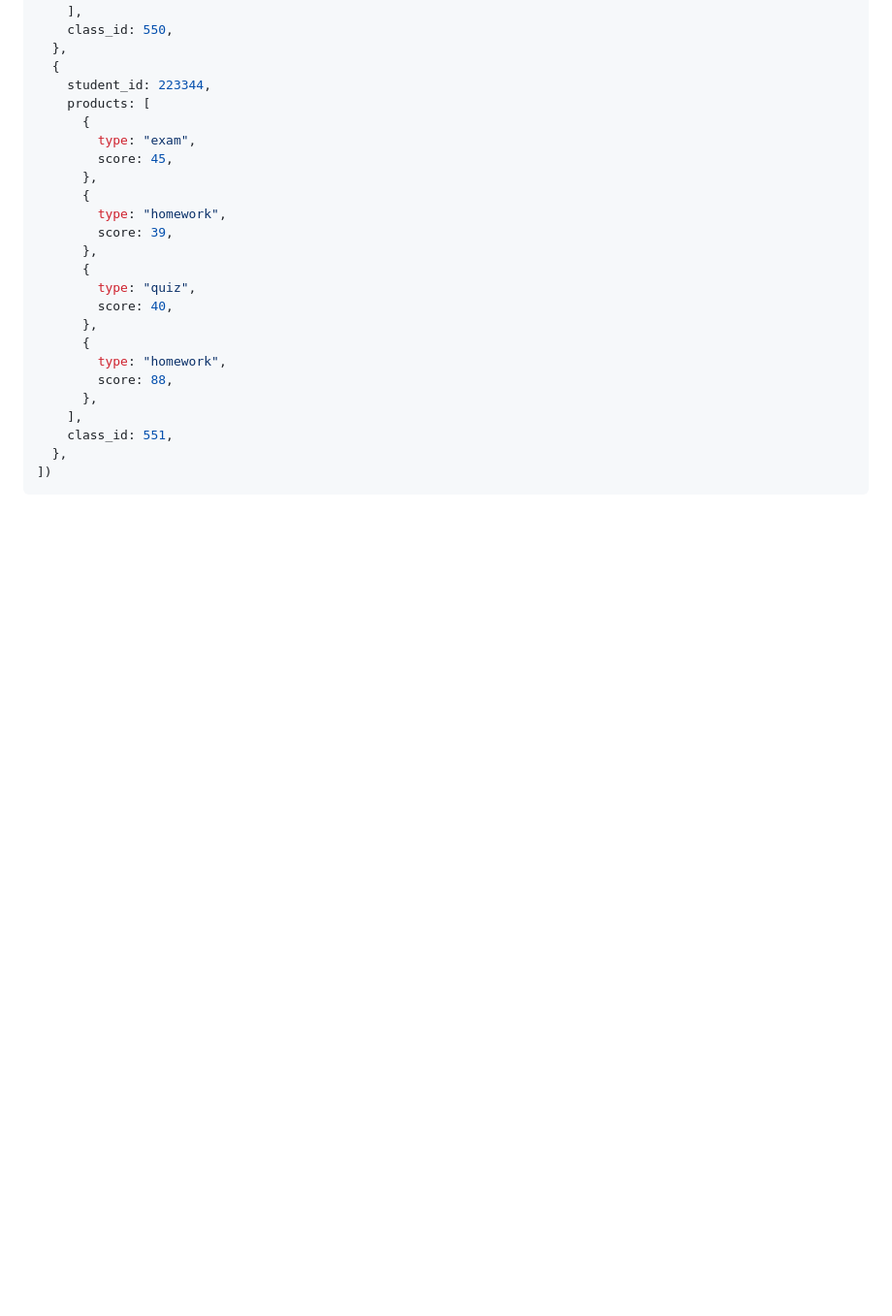
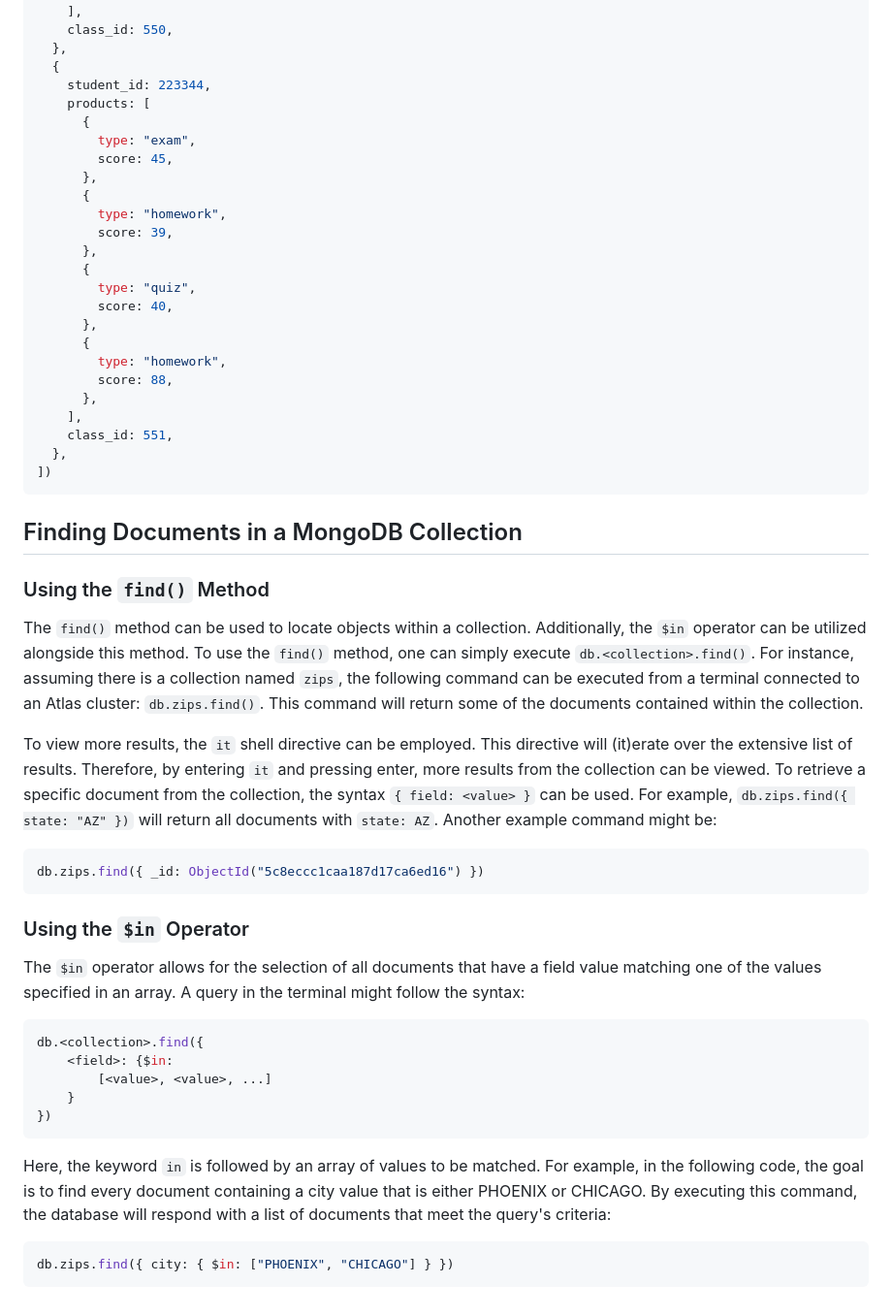
Before and after one commit to andreamoleri/DataArchitecture, a Markdown page: README.md, the part around the change. Shown: that part at 97% size. Rendered like a GitHub page; blank space fills up the shorter version.

Commit message:
Finding Documents in a MongoDB Collection

````diff
--- a/README.md
+++ b/README.md
@@ -1252,3 +1252,43 @@ db.grades.insertMany([
   },
 ])
 ```
+
+## Finding Documents in a MongoDB Collection
+
+### Using the `find()` Method
+
+The `find()` method can be used to locate objects within a collection. Additionally, the `$in` operator can be
+utilized alongside this method. To use the `find()` method, one can simply execute `db.<collection>.find()`.
+For instance, assuming there is a collection named `zips`, the following command can be executed from a terminal
+connected to an Atlas cluster: `db.zips.find()`. This command will return some of the documents contained within
+the collection.
+
+To view more results, the `it` shell directive can be employed. This directive will (it)erate over the extensive
+list of results. Therefore, by entering `it` and pressing enter, more results from the collection can be viewed.
+To retrieve a specific document from the collection, the syntax `{ field: <value> }` can be used.
+For example, `db.zips.find({ state: "AZ" })` will return all documents with `state: AZ`. Another example command might be:
+
+```bash
+db.zips.find({ _id: ObjectId("5c8eccc1caa187d17ca6ed16") })
+```
+
+### Using the `$in` Operator
+
+The `$in` operator allows for the selection of all documents that have a field value matching one of the values
+specified in an array. A query in the terminal might follow the syntax:
+
+```bash
+db.<collection>.find({
+    <field>: {$in:
+        [<value>, <value>, ...]
+    }
+})
+```
+
+Here, the keyword `in` is followed by an array of values to be matched. For example, in the following code,
+the goal is to find every document containing a city value that is either PHOENIX or CHICAGO.
+By executing this command, the database will respond with a list of documents that meet the query's criteria:
+
+```bash
+db.zips.find({ city: { $in: ["PHOENIX", "CHICAGO"] } })
+```
````
